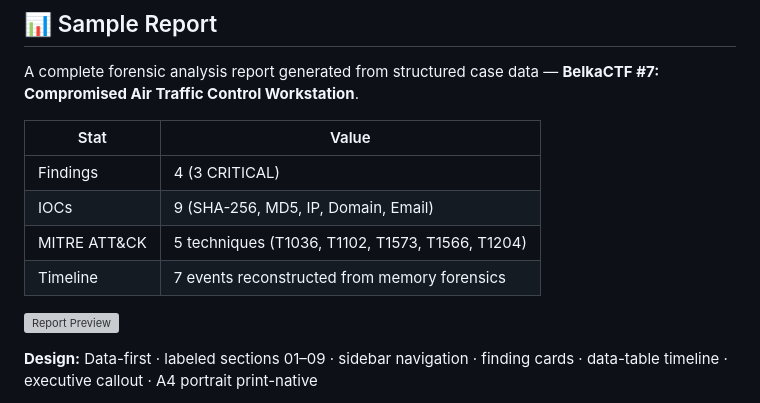
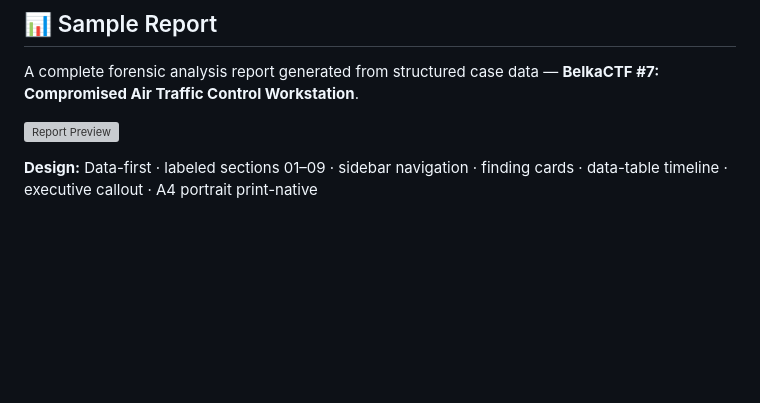
Before and after one commit to jayelbotvibe-web/hermes-forensics-lab, a Markdown page: README.md, the part around the change. Drawn GitHub-style; blank space fills up the shorter version; grey boxes are pictures that could not be loaded.

Commit message:
docs: remove stats table from sample report section

```diff
--- a/README.md
+++ b/README.md
@@ -49,13 +49,6 @@ Awaiting examiner approval. All findings held as DRAFT.
 ## 📊 Sample Report
 
 A complete forensic analysis report generated from structured case data — **BelkaCTF #7: Compromised Air Traffic Control Workstation**.
-
-| Stat | Value |
-|------|-------|
-| Findings | 4 (3 CRITICAL) |
-| IOCs | 9 (SHA-256, MD5, IP, Domain, Email) |
-| MITRE ATT&CK | 5 techniques (T1036, T1102, T1573, T1566, T1204) |
-| Timeline | 7 events reconstructed from memory forensics |
 
 ![Report Preview](reports/samples/report-preview.png)
 
```
